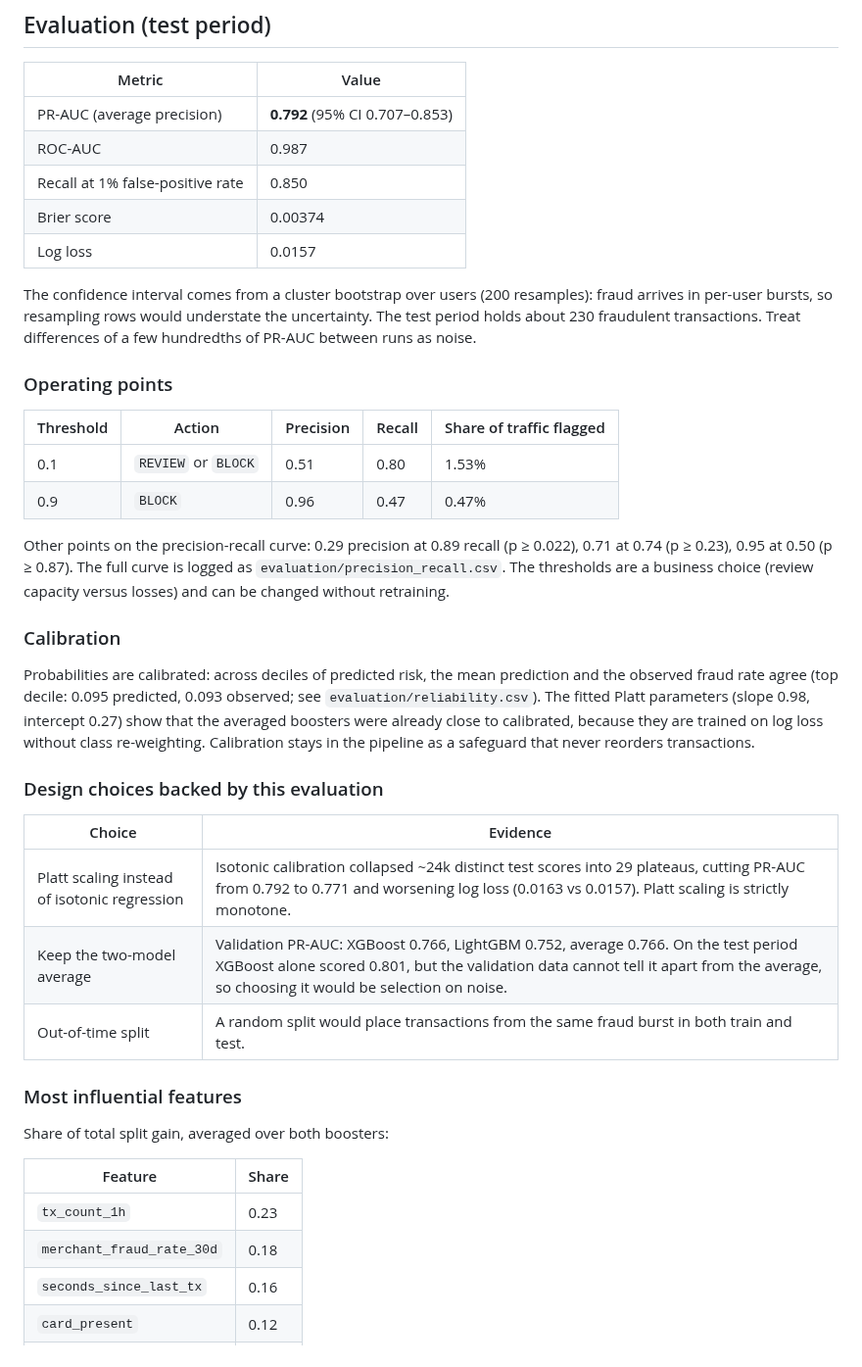
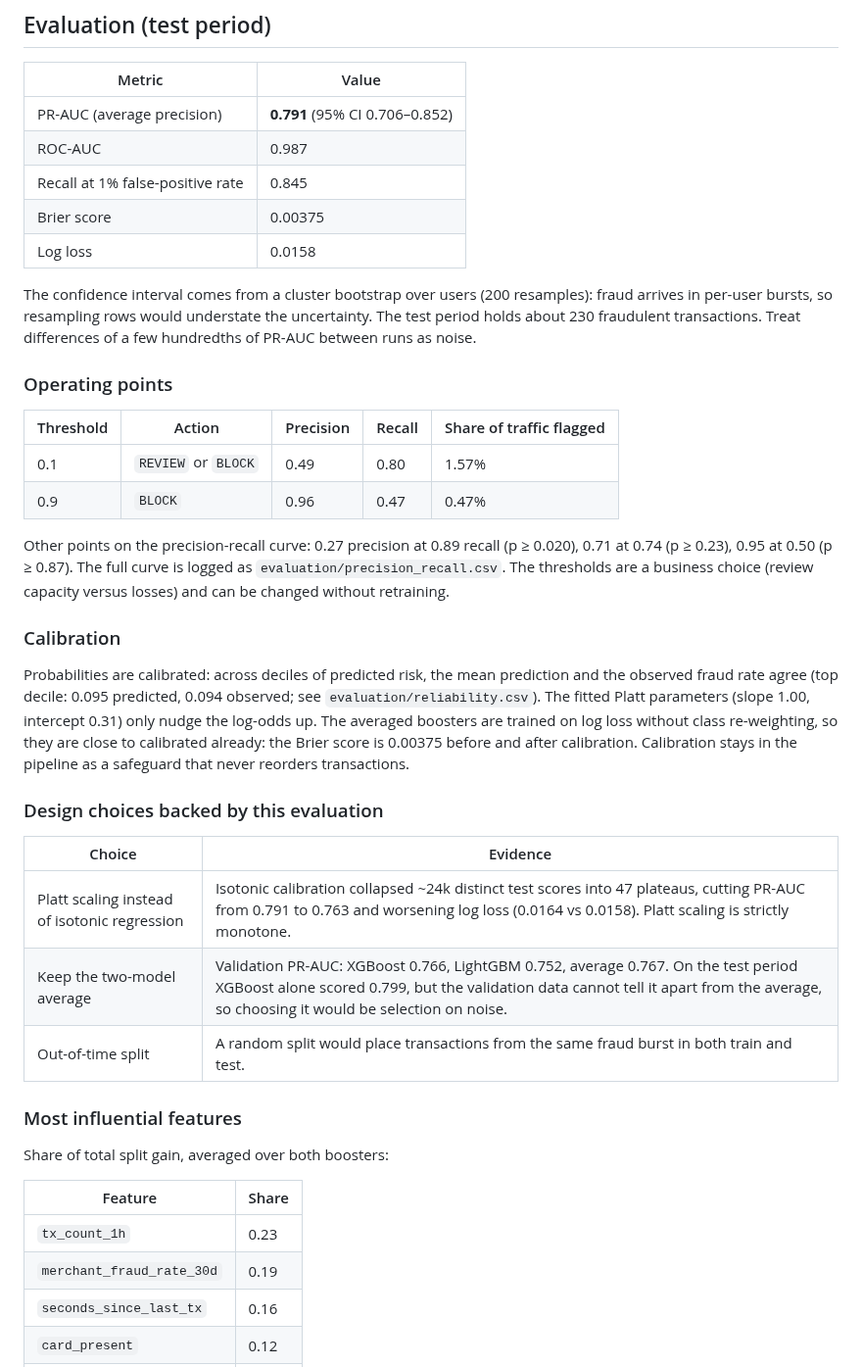
Before and after one commit to Maxencejules/fraud_detection, a Markdown page: docs/model-card.md, the part around the change. Shown at 98% size. GitHub-like rendering.

```diff
--- a/docs/model-card.md
+++ b/docs/model-card.md
@@ -51,11 +51,11 @@ dropped because rolling windows (up to 32 days) are still filling there.
 
 | Metric | Value |
 |---|---|
-| PR-AUC (average precision) | **0.792** (95% CI 0.707–0.853) |
+| PR-AUC (average precision) | **0.791** (95% CI 0.706–0.852) |
 | ROC-AUC | 0.987 |
-| Recall at 1% false-positive rate | 0.850 |
-| Brier score | 0.00374 |
-| Log loss | 0.0157 |
+| Recall at 1% false-positive rate | 0.845 |
+| Brier score | 0.00375 |
+| Log loss | 0.0158 |
 
 The confidence interval comes from a cluster bootstrap over users (200 resamples):
 fraud arrives in per-user bursts, so resampling rows would understate the
@@ -66,29 +66,30 @@ differences of a few hundredths of PR-AUC between runs as noise.
 
 | Threshold | Action | Precision | Recall | Share of traffic flagged |
 |---|---|---|---|---|
-| 0.1 | `REVIEW` or `BLOCK` | 0.51 | 0.80 | 1.53% |
+| 0.1 | `REVIEW` or `BLOCK` | 0.49 | 0.80 | 1.57% |
 | 0.9 | `BLOCK` | 0.96 | 0.47 | 0.47% |
 
-Other points on the precision-recall curve: 0.29 precision at 0.89 recall
-(p ≥ 0.022), 0.71 at 0.74 (p ≥ 0.23), 0.95 at 0.50 (p ≥ 0.87). The full curve is logged
+Other points on the precision-recall curve: 0.27 precision at 0.89 recall
+(p ≥ 0.020), 0.71 at 0.74 (p ≥ 0.23), 0.95 at 0.50 (p ≥ 0.87). The full curve is logged
 as `evaluation/precision_recall.csv`. The thresholds are a business choice
 (review capacity versus losses) and can be changed without retraining.
 
 ### Calibration
 
 Probabilities are calibrated: across deciles of predicted risk, the mean prediction and
-the observed fraud rate agree (top decile: 0.095 predicted, 0.093 observed; see
-`evaluation/reliability.csv`). The fitted Platt parameters (slope 0.98, intercept 0.27)
-show that the averaged boosters were already close to calibrated, because they are
-trained on log loss without class re-weighting. Calibration stays in the pipeline as a
-safeguard that never reorders transactions.
+the observed fraud rate agree (top decile: 0.095 predicted, 0.094 observed; see
+`evaluation/reliability.csv`). The fitted Platt parameters (slope 1.00, intercept 0.31)
+only nudge the log-odds up. The averaged boosters are trained on log loss without class
+re-weighting, so they are close to calibrated already: the Brier score is 0.00375 before
+and after calibration. Calibration stays in the pipeline as a safeguard that never
+reorders transactions.
 
 ### Design choices backed by this evaluation
 
 | Choice | Evidence |
 |---|---|
-| Platt scaling instead of isotonic regression | Isotonic calibration collapsed ~24k distinct test scores into 29 plateaus, cutting PR-AUC from 0.792 to 0.771 and worsening log loss (0.0163 vs 0.0157). Platt scaling is strictly monotone. |
-| Keep the two-model average | Validation PR-AUC: XGBoost 0.766, LightGBM 0.752, average 0.766. On the test period XGBoost alone scored 0.801, but the validation data cannot tell it apart from the average, so choosing it would be selection on noise. |
+| Platt scaling instead of isotonic regression | Isotonic calibration collapsed ~24k distinct test scores into 47 plateaus, cutting PR-AUC from 0.791 to 0.763 and worsening log loss (0.0164 vs 0.0158). Platt scaling is strictly monotone. |
+| Keep the two-model average | Validation PR-AUC: XGBoost 0.766, LightGBM 0.752, average 0.767. On the test period XGBoost alone scored 0.799, but the validation data cannot tell it apart from the average, so choosing it would be selection on noise. |
 | Out-of-time split | A random split would place transactions from the same fraud burst in both train and test. |
 
 ### Most influential features
@@ -98,7 +99,7 @@ Share of total split gain, averaged over both boosters:
 | Feature | Share |
 |---|---|
 | `tx_count_1h` | 0.23 |
-| `merchant_fraud_rate_30d` | 0.18 |
+| `merchant_fraud_rate_30d` | 0.19 |
 | `seconds_since_last_tx` | 0.16 |
 | `card_present` | 0.12 |
 | `amount_zscore` | 0.08 |
```
Also changed, not shown: README.md (+5 -5 lines), docs/architecture.md (+5 -5 lines), docs/images/evidently-report.png, docs/images/grafana-dashboard.png, docs/images/mlflow-registry.png, 6 other files.
